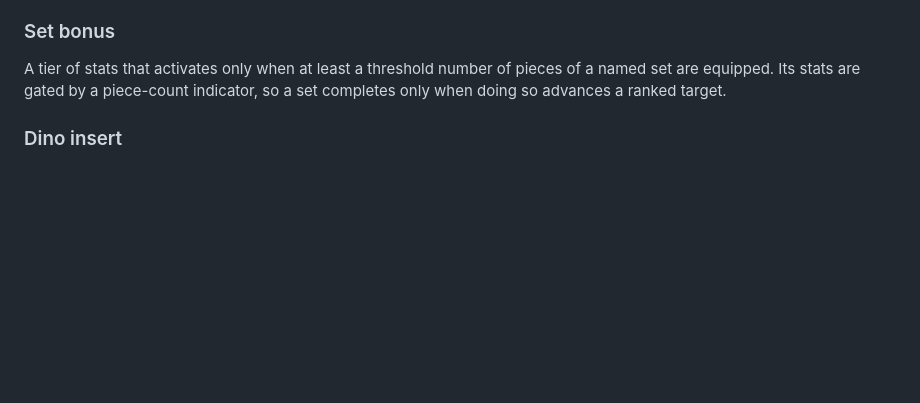
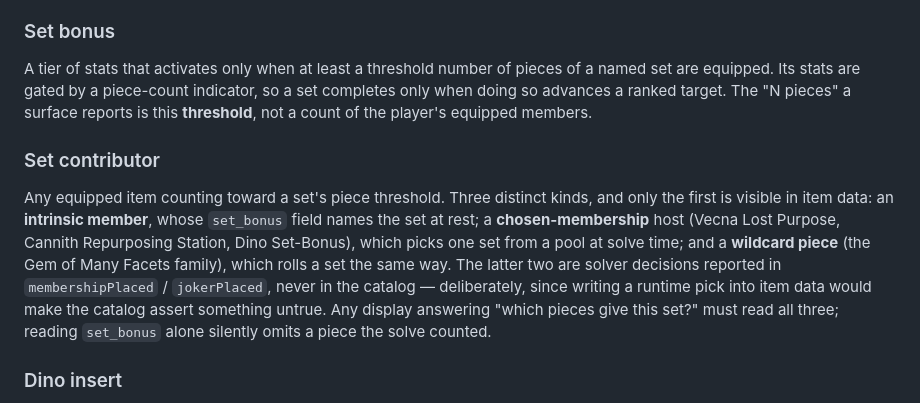
Before and after one commit to eddiefiggie/ddo-loadout-optimizer, a Markdown page: CONCEPTS.md, the part around the change. Rendered like a GitHub page; blank space fills up the shorter version.

```diff
--- a/CONCEPTS.md
+++ b/CONCEPTS.md
@@ -58,7 +58,10 @@ A structured `(stat, bonus_type, value)` carried by an equippable item, gated si
 An effect placed into a colored slot on an equipped item. Modeled by **aggregate per-color capacity** — total placements of a color are bounded by the open slots of that color across equipped items, not tied to a specific physical slot until reconstructed for display.
 
 ### Set bonus
-A tier of stats that activates only when at least a threshold number of pieces of a named set are equipped. Its stats are gated by a piece-count indicator, so a set completes only when doing so advances a ranked target.
+A tier of stats that activates only when at least a threshold number of pieces of a named set are equipped. Its stats are gated by a piece-count indicator, so a set completes only when doing so advances a ranked target. The "N pieces" a surface reports is this **threshold**, not a count of the player's equipped members.
+
+### Set contributor
+Any equipped item counting toward a set's piece threshold. Three distinct kinds, and only the first is visible in item data: an **intrinsic member**, whose `set_bonus` field names the set at rest; a **chosen-membership** host (Vecna Lost Purpose, Cannith Repurposing Station, Dino Set-Bonus), which picks one set from a pool at solve time; and a **wildcard piece** (the Gem of Many Facets family), which rolls a set the same way. The latter two are solver decisions reported in `membershipPlaced` / `jokerPlaced`, never in the catalog — deliberately, since writing a runtime pick into item data would make the catalog assert something untrue. Any display answering "which pieces give this set?" must read all three; reading `set_bonus` alone silently omits a piece the solve counted.
 
 ### Dino insert
 A crafted Isle of Dread effect placed into a slot **two-keyed by `(dino_type, category)`** — a bone type (Scale / Fang / Claw / Horn) crossed with a gear category (Accessory / Armor / Weapon). An insert fills only a slot whose *both* keys match: a "Scale (Weapon)" insert fits a "Scale Slot (Weapon)" but never a "Scale Slot (Accessory)". Bounded by aggregate per-`(type, category)` slot capacity across equipped items — the typed analogue of augment per-color capacity, the same two-key shape as [[Viktranium Experiment crafting]]. Host layouts carry **mixed** typing (an armor blank exposes Scale/Fang as *Armor* slots but Claw/Horn as *Accessory* slots). Weapon inserts are mostly on-hit procs / material types with no parseable magnitude, so strict provenance quarantines the bulk of that pool and keeps only the clean stat inserts.
```
Also changed, not shown: docs/plans/2026-08-09-002-fix-bundle-scope-and-wildcard-set-attribution-plan.md (added, +153 -0 lines).
